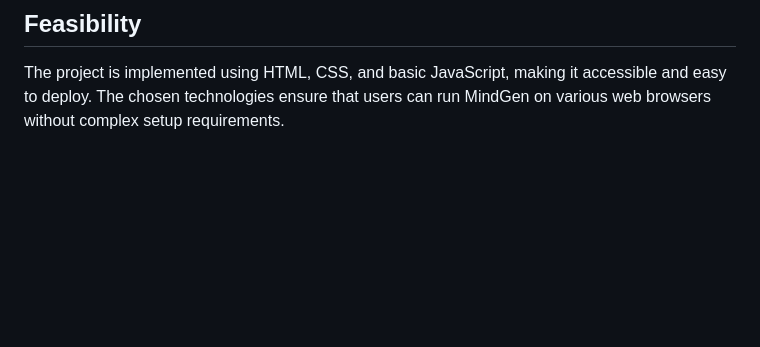
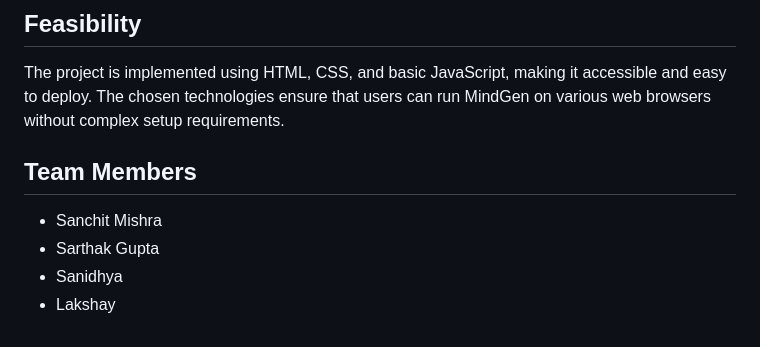
Before and after one commit to lakshaytyagi111/Proj208c101, a Markdown page: README.md, the part around the change. Drawn GitHub-style; blank space fills up the shorter version.

```diff
--- a/README.md
+++ b/README.md
@@ -42,3 +42,10 @@ What sets MindGen apart is its combination of diverse features, covering both ph
 ## Feasibility
 
 The project is implemented using HTML, CSS, and basic JavaScript, making it accessible and easy to deploy. The chosen technologies ensure that users can run MindGen on various web browsers without complex setup requirements.
+
+## Team Members
+
+- Sanchit Mishra
+- Sarthak Gupta
+- Sanidhya
+- Lakshay
```
